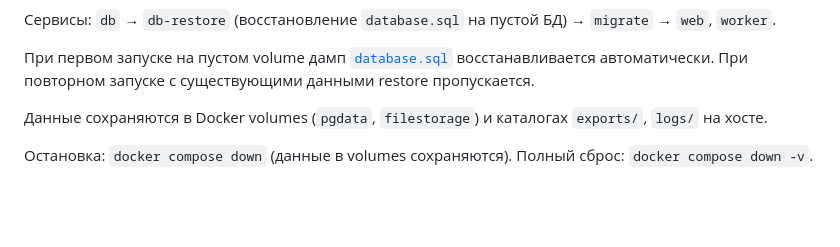
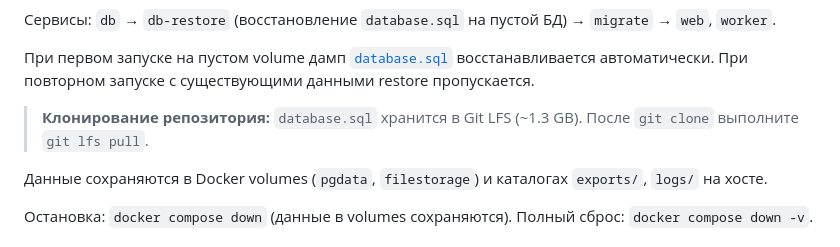
Before and after one commit to Parallel-Solutions/Anechka, a Markdown page: README.md, the part around the change. Rendered like a GitHub page; blank space fills up the shorter version.

Commit message:
Document Git LFS requirement for database.sql clone
Co-authored-by: Cursor <cursoragent@cursor.com>

```diff
--- a/README.md
+++ b/README.md
@@ -39,6 +39,8 @@ docker compose up --build -d
 Сервисы: `db` → `db-restore` (восстановление `database.sql` на пустой БД) → `migrate` → `web`, `worker`.
 
 При первом запуске на пустом volume дамп [`database.sql`](database.sql) восстанавливается автоматически. При повторном запуске с существующими данными restore пропускается.
+
+> **Клонирование репозитория:** `database.sql` хранится в Git LFS (~1.3 GB). После `git clone` выполните `git lfs pull`.
 
 Данные сохраняются в Docker volumes (`pgdata`, `filestorage`) и каталогах `exports/`, `logs/` на хосте.
 
```
